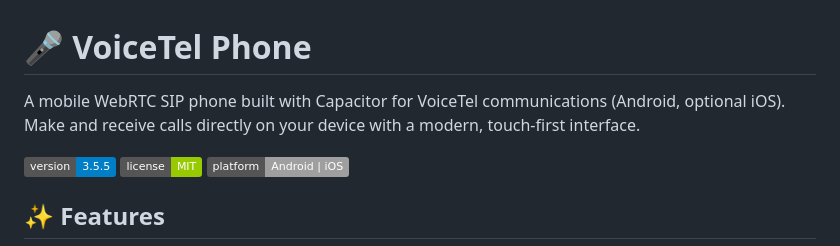
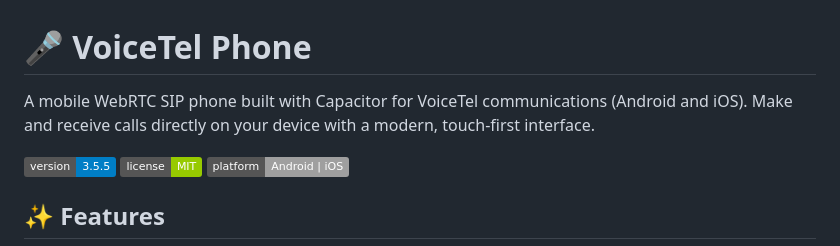
Before and after one commit to voicetel/voicetel-phone-mobile, a Markdown page: README.md, the part around the change. Rendered like a GitHub page; badges without logos.

Commit message:
docs(readme): state Android and iOS explicitly in description

```diff
--- a/README.md
+++ b/README.md
@@ -1,6 +1,6 @@
 # 🎤 VoiceTel Phone
 
-A mobile WebRTC SIP phone built with Capacitor for VoiceTel communications (Android, optional iOS). Make and receive calls directly on your device with a modern, touch‑first interface.
+A mobile WebRTC SIP phone built with Capacitor for VoiceTel communications (Android and iOS). Make and receive calls directly on your device with a modern, touch‑first interface.
 
 ![Version](https://img.shields.io/badge/version-3.5.5-blue)
 ![License](https://img.shields.io/badge/license-MIT-green)
```
